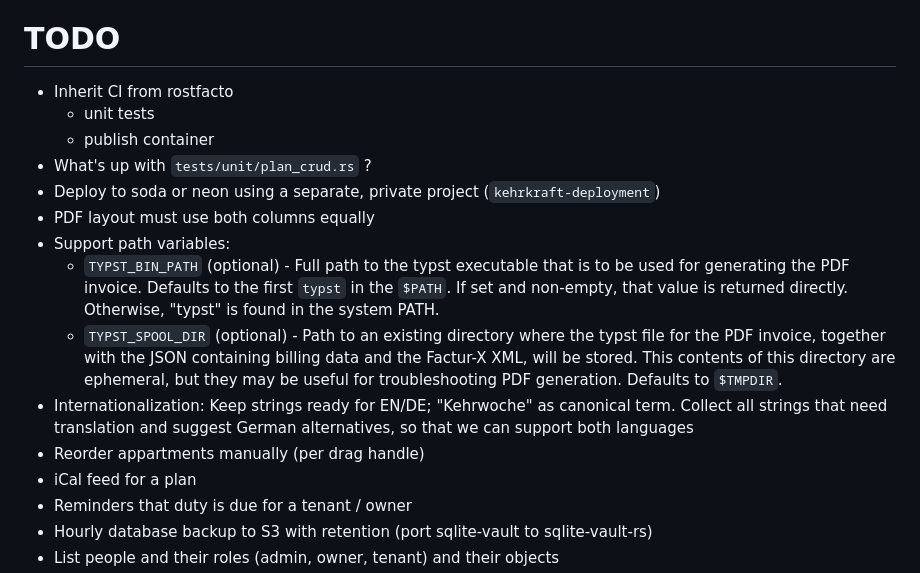
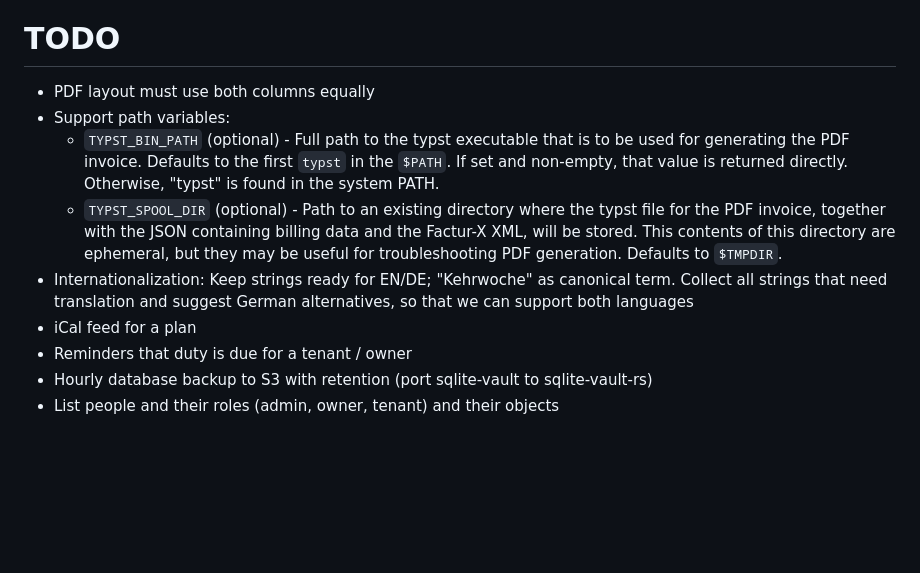
Before and after one commit to uhlig-it/kehrkraft, a Markdown page: README.markdown, the part around the change. Rendered like a GitHub page; blank space fills up the shorter version.

Commit message:
Update TODOs

```diff
--- a/README.markdown
+++ b/README.markdown
@@ -6,17 +6,11 @@ Kehrkraft is a web application for managing who is responsible for Kehrwoche (st
 
 # TODO
 
-* Inherit CI from rostfacto
-  - unit tests
-  - publish container
-* What's up with `tests/unit/plan_crud.rs` ?
-* Deploy to soda or neon using a separate, private project (`kehrkraft-deployment`)
 * PDF layout must use both columns equally
 * Support path variables:
   - `TYPST_BIN_PATH` (optional) - Full path to the typst executable that is to be used for generating the PDF invoice. Defaults to the first `typst` in the `$PATH`. If set and non-empty, that value is returned directly. Otherwise, "typst" is found in the system PATH.
   - `TYPST_SPOOL_DIR` (optional) - Path to an existing directory where the typst file for the PDF invoice, together with the JSON containing billing data and the Factur-X XML, will be stored. This contents of this directory are ephemeral, but they may be useful for troubleshooting PDF generation. Defaults to `$TMPDIR`.
 * Internationalization: Keep strings ready for EN/DE; "Kehrwoche" as canonical term. Collect all strings that need translation and suggest German alternatives, so that we can support both languages
-* Reorder appartments manually (per drag handle)
 * iCal feed for a plan
 * Reminders that duty is due for a tenant / owner
 * Hourly database backup to S3 with retention (port sqlite-vault to sqlite-vault-rs)
```
